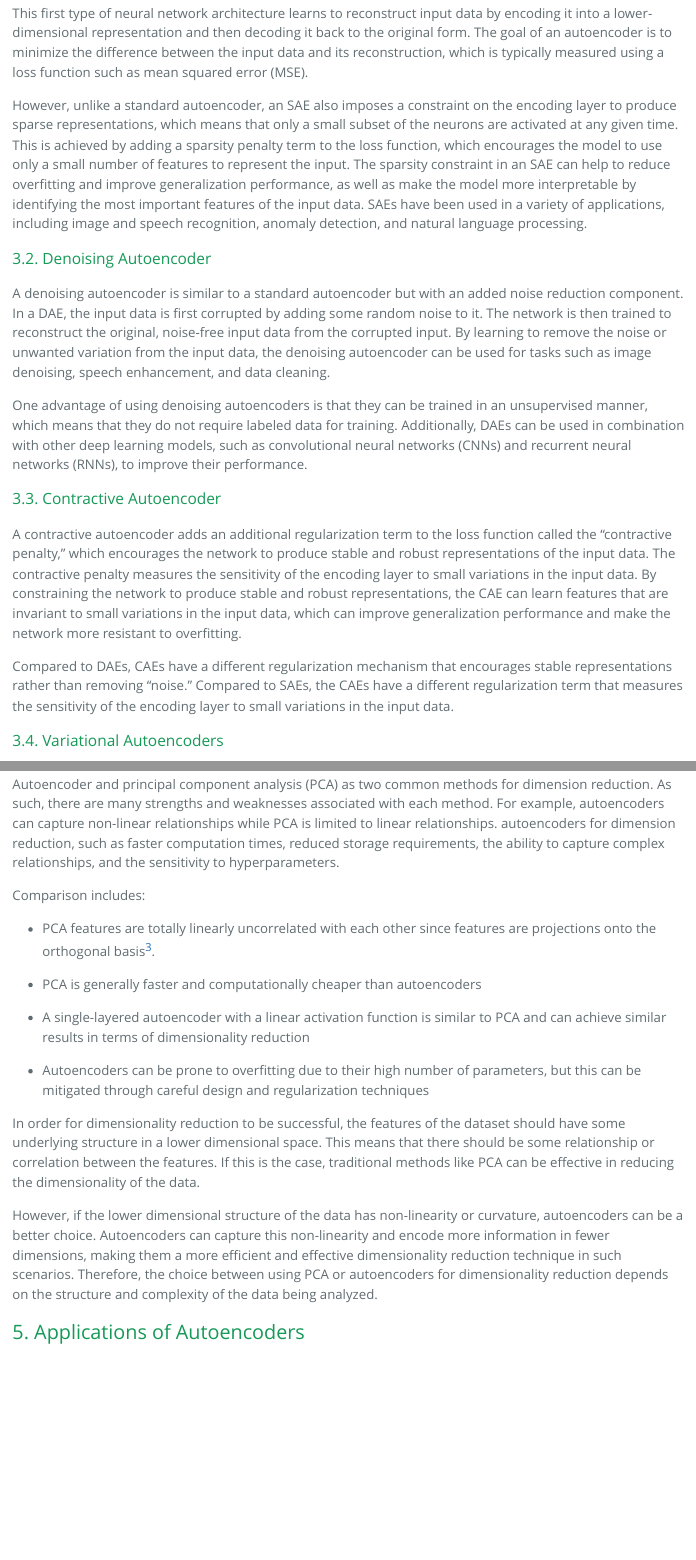
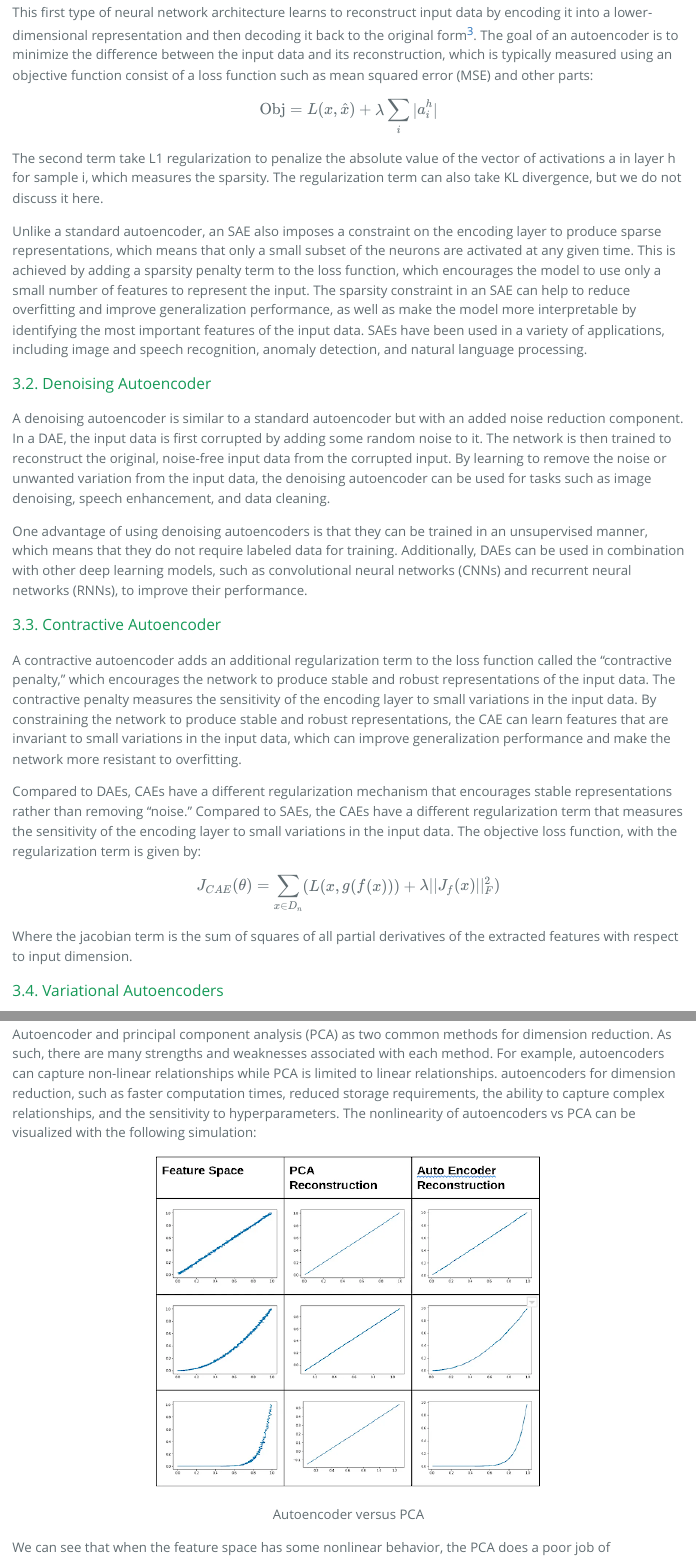
Before and after one commit to zhejiadong/PHP2650FinalProject, an R Markdown document (index.Rmd): the page in a window 1100 px wide, from 1260 px down before the commit and from 1760 px down after it, so that both start at the same text, and a second part further down, joined at a grey line. The pictures show the output file index.html that the author committed with the source, opened offline; long lines of code are wrapped.

Commit message:
newformula

````diff
--- a/index.Rmd
+++ b/index.Rmd
@@ -77,9 +82,14 @@ There are many variations of autoencoders as well: Sparse autoencoder (SAE), Den
 
 ### 3.1. Sparse Autoencoder
 
-This first type of neural network architecture learns to reconstruct input data by encoding it into a lower-dimensional representation and then decoding it back to the original form. The goal of an autoencoder is to minimize the difference between the input data and its reconstruction, which is typically measured using a loss function such as mean squared error (MSE).
+This first type of neural network architecture learns to reconstruct input data by encoding it into a lower-dimensional representation and then decoding it back to the original form[^11]. The goal of an autoencoder is to minimize the difference between the input data and its reconstruction, which is typically measured using an objective function consist of a loss function such as mean squared error (MSE) and other parts:
 
-However, unlike a standard autoencoder, an SAE also imposes a constraint on the encoding layer to produce sparse representations, which means that only a small subset of the neurons are activated at any given time. This is achieved by adding a sparsity penalty term to the loss function, which encourages the model to use only a small number of features to represent the input. The sparsity constraint in an SAE can help to reduce overfitting and improve generalization performance, as well as make the model more interpretable by identifying the most important features of the input data. SAEs have been used in a variety of applications, including image and speech recognition, anomaly detection, and natural language processing.
+$$
+\text{Obj} = L(x,\hat x) + \lambda \sum_i |a^{h}_{i}|
+$$
+The second term take L1 regularization to penalize the absolute value of the vector of activations a in layer h for sample i,  which measures the sparsity. The regularization term can also take KL divergence, but we do not discuss it here.
+
+Unlike a standard autoencoder, an SAE also imposes a constraint on the encoding layer to produce sparse representations, which means that only a small subset of the neurons are activated at any given time. This is achieved by adding a sparsity penalty term to the loss function, which encourages the model to use only a small number of features to represent the input. The sparsity constraint in an SAE can help to reduce overfitting and improve generalization performance, as well as make the model more interpretable by identifying the most important features of the input data. SAEs have been used in a variety of applications, including image and speech recognition, anomaly detection, and natural language processing.
 
 ### 3.2. Denoising Autoencoder
 
@@ -91,7 +101,10 @@ One advantage of using denoising autoencoders is that they can be trained in an
 
 A contractive autoencoder adds an additional regularization term to the loss function called the "contractive penalty," which encourages the network to produce stable and robust representations of the input data. The contractive penalty measures the sensitivity of the encoding layer to small variations in the input data. By constraining the network to produce stable and robust representations, the CAE can learn features that are invariant to small variations in the input data, which can improve generalization performance and make the network more resistant to overfitting.
 
-Compared to DAEs, CAEs have a different regularization mechanism that encourages stable representations rather than removing “noise.” Compared to SAEs, the CAEs have a different regularization term that measures the sensitivity of the encoding layer to small variations in the input data.
+Compared to DAEs, CAEs have a different regularization mechanism that encourages stable representations rather than removing “noise.” Compared to SAEs, the CAEs have a different regularization term that measures the sensitivity of the encoding layer to small variations in the input data. The objective loss function, with the regularization term is given by:
+
+$$J_{CAE}(\theta) = \sum_{x \in D_n} (L(x,g(f(x))) + \lambda||J_f(x)||^2_F)$$
+Where the jacobian term is the sum of squares of all partial derivatives of the extracted features with respect to input dimension.
 
 ### 3.4. Variational Autoencoders
 
@@ -99,7 +112,14 @@ Variational autoencoders use probabilistic generative models in addition to auto
 
 ## 4. Autoencoder versus PCA
 
-Autoencoder and principal component analysis (PCA) as two common methods for dimension reduction. As such, there are many strengths and weaknesses associated with each method. For example, autoencoders can capture non-linear relationships while PCA is limited to linear relationships. autoencoders for dimension reduction, such as faster computation times, reduced storage requirements, the ability to capture complex relationships, and the sensitivity to hyperparameters.
+Autoencoder and principal component analysis (PCA) as two common methods for dimension reduction. As such, there are many strengths and weaknesses associated with each method. For example, autoencoders can capture non-linear relationships while PCA is limited to linear relationships. autoencoders for dimension reduction, such as faster computation times, reduced storage requirements, the ability to capture complex relationships, and the sensitivity to hyperparameters. The nonlinearity of autoencoders vs PCA can be visualized with the following simulation:
+
+```{r, fig.width=6, fig.height=4, fig.cap="Autoencoder versus PCA"}
+knitr::include_graphics("figure/aeVesusPca.png")
+```
+
+We can see that when the feature space has some nonlinear behavior, the PCA does a poor job of reconstructing the noise, while the autoencoder reconstruction is much more accurate.
+
 
 Comparison includes:
 
````
Also changed, not shown: figure/aeVesusPca.png (added), figure/autoencoder.png (added), index.html, index_files/figure-html/unnamed-chunk-10-1.png (added), index_files/figure-html/unnamed-chunk-14-1.png (added), index_files/figure-html/unnamed-chunk-18-1.png, index_files/figure-html/unnamed-chunk-20-1.png (added), index_files/figure-html/unnamed-chunk-26-1.png, index_files/figure-html/unnamed-chunk-28-1.png (added), index_files/figure-html/unnamed-chunk-3-1.png (added), index_files/figure-html/unnamed-chunk-31-1.png (added), index_files/figure-html/unnamed-chunk-4-1.png, index_files/figure-html/unnamed-chunk-6-1.png, index_files/figure-html/unnamed-chunk-8-1.png, 1 more files, 1 other file.
